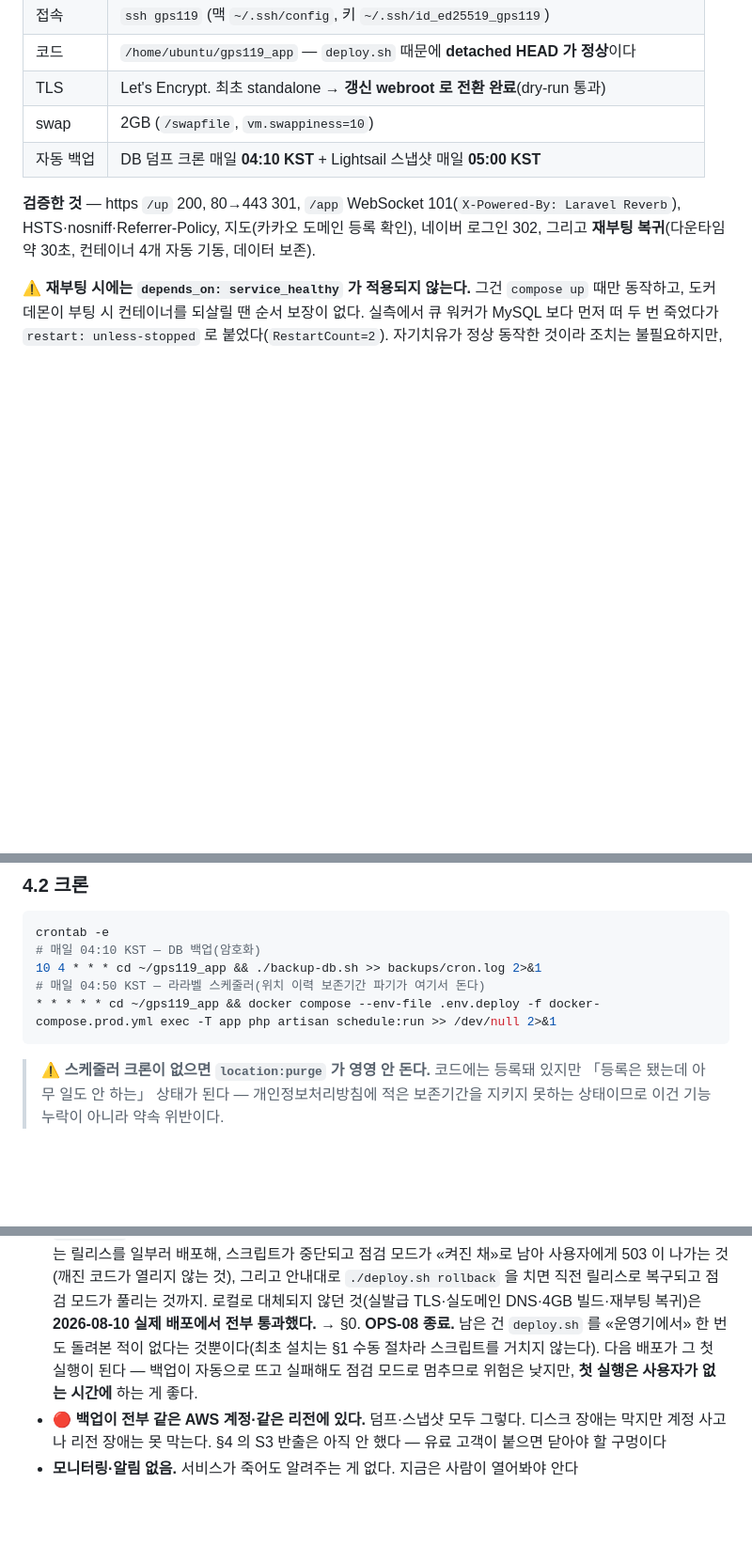
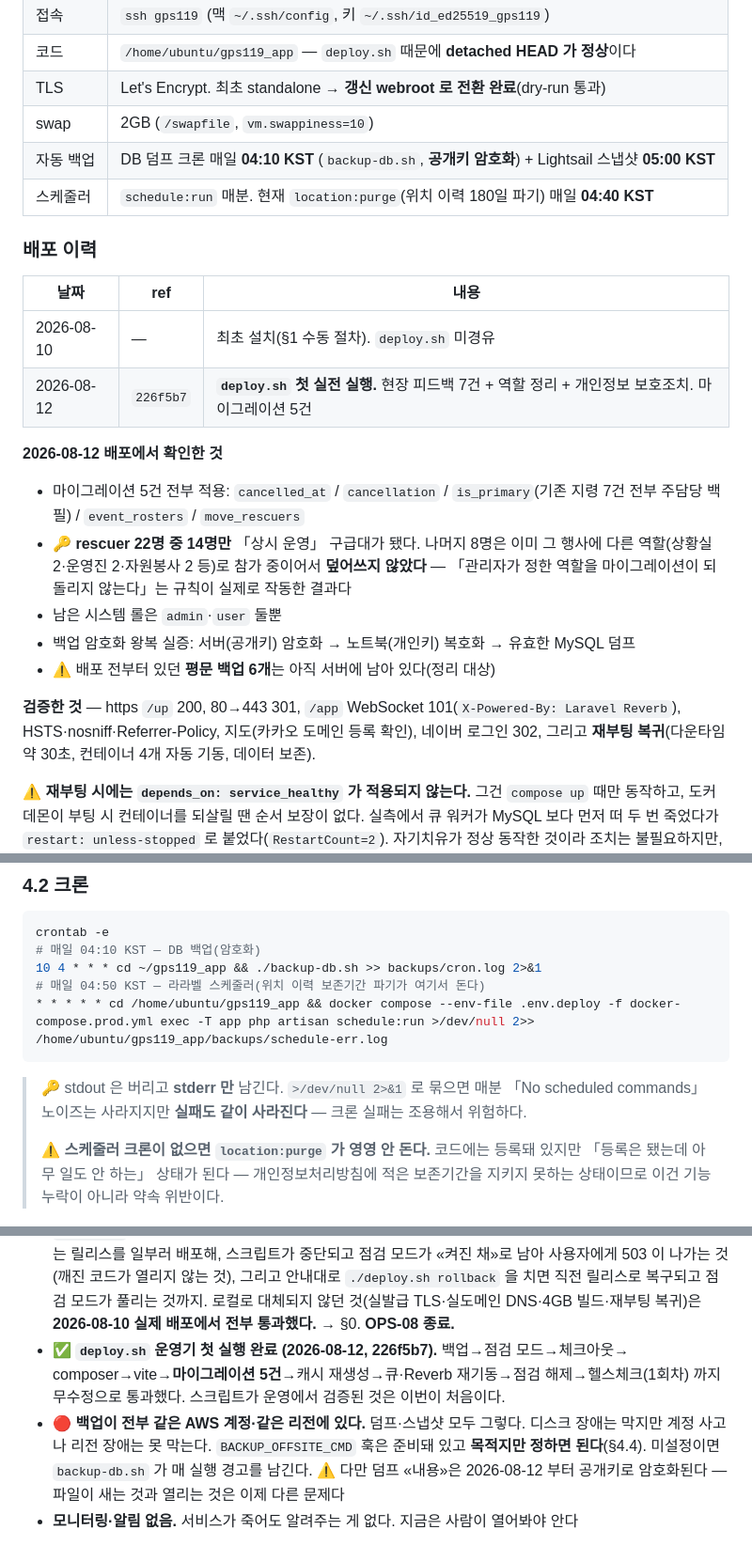
Before and after one commit to jisung87kr/gps119_app, a Markdown page: DEPLOY.md, 3 parts joined by grey strips. Shown at 94% size. Drawn GitHub-style; blank space fills up the shorter version.

Commit message:
docs: 2026-08-12 운영 배포 결과를 런북에 반영
문서를 배포 «전»에 써서 네 곳이 사실과 어긋나 있었다. 운영 문서가 틀리면 다음 사람이
그걸 믿고 움직이므로 맞춘다.

- §0 인벤토리: 백업이 공개키 암호화로 바뀌었고 스케줄러 크론이 생겼다
- §4.2 크론 라인: 실제 등록한 형태로 교체. `>/dev/null 2>&1` 로 묶으면 매분 노이즈는
  사라지지만 «실패도 같이 사라진다» — stderr 만 로그로 남긴다
- 「deploy.sh 를 운영기에서 한 번도 안 돌려봤다」 → 2026-08-12 첫 실행 통과로 갱신
- 오프사이트 미완은 그대로지만, 덤프 내용이 암호화되면서 「파일이 새는 것」과
  「열리는 것」이 다른 문제가 됐다는 점을 덧붙임

배포 이력 표를 §0 에 추가했다. rescuer 22명 중 14명만 이관되고 8명은 기존 역할이
유지된 것(마이그레이션의 덮어쓰기 방지 규칙이 실제로 작동)도 기록했다.

Co-Authored-By: Claude Opus 5 (1M context) <noreply@anthropic.com>

````diff
--- a/DEPLOY.md
+++ b/DEPLOY.md
@@ -16,7 +16,24 @@
 | 코드 | `/home/ubuntu/gps119_app` — `deploy.sh` 때문에 **detached HEAD 가 정상**이다 |
 | TLS | Let's Encrypt. 최초 standalone → **갱신 webroot 로 전환 완료**(dry-run 통과) |
 | swap | 2GB (`/swapfile`, `vm.swappiness=10`) |
-| 자동 백업 | DB 덤프 크론 매일 **04:10 KST** + Lightsail 스냅샷 매일 **05:00 KST** |
+| 자동 백업 | DB 덤프 크론 매일 **04:10 KST** (`backup-db.sh`, **공개키 암호화**) + Lightsail 스냅샷 **05:00 KST** |
+| 스케줄러 | `schedule:run` 매분. 현재 `location:purge`(위치 이력 180일 파기) 매일 **04:40 KST** |
+
+### 배포 이력
+
+| 날짜 | ref | 내용 |
+|---|---|---|
+| 2026-08-10 | — | 최초 설치(§1 수동 절차). `deploy.sh` 미경유 |
+| 2026-08-12 | `226f5b7` | **`deploy.sh` 첫 실전 실행.** 현장 피드백 7건 + 역할 정리 + 개인정보 보호조치. 마이그레이션 5건 |
+
+**2026-08-12 배포에서 확인한 것**
+- 마이그레이션 5건 전부 적용: `cancelled_at` / `cancellation` / `is_primary`(기존 지령 7건 전부 주담당 백필) / `event_rosters` / `move_rescuers`
+- 🔑 **rescuer 22명 중 14명만** 「상시 운영」 구급대가 됐다. 나머지 8명은 이미 그 행사에
+  다른 역할(상황실 2·운영진 2·자원봉사 2 등)로 참가 중이어서 **덮어쓰지 않았다** —
+  「관리자가 정한 역할을 마이그레이션이 되돌리지 않는다」는 규칙이 실제로 작동한 결과다
+- 남은 시스템 롤은 `admin`·`user` 둘뿐
+- 백업 암호화 왕복 실증: 서버(공개키) 암호화 → 노트북(개인키) 복호화 → 유효한 MySQL 덤프
+- ⚠️ 배포 전부터 있던 **평문 백업 6개**는 아직 서버에 남아 있다(정리 대상)
 
 **검증한 것** — https `/up` 200, 80→443 301, `/app` WebSocket 101(`X-Powered-By: Laravel Reverb`),
 HSTS·nosniff·Referrer-Policy, 지도(카카오 도메인 등록 확인), 네이버 로그인 302,
@@ -251,9 +268,12 @@ crontab -e
 # 매일 04:10 KST — DB 백업(암호화)
 10 4 * * * cd ~/gps119_app && ./backup-db.sh >> backups/cron.log 2>&1
 # 매일 04:50 KST — 라라벨 스케줄러(위치 이력 보존기간 파기가 여기서 돈다)
-* * * * * cd ~/gps119_app && docker compose --env-file .env.deploy -f docker-compose.prod.yml exec -T app php artisan schedule:run >> /dev/null 2>&1
+* * * * * cd /home/ubuntu/gps119_app && docker compose --env-file .env.deploy -f docker-compose.prod.yml exec -T app php artisan schedule:run >/dev/null 2>> /home/ubuntu/gps119_app/backups/schedule-err.log
 ```
 
+> 🔑 stdout 은 버리고 **stderr 만** 남긴다. `>/dev/null 2>&1` 로 묶으면 매분 「No scheduled
+> commands」 노이즈는 사라지지만 **실패도 같이 사라진다** — 크론 실패는 조용해서 위험하다.
+>
 > ⚠️ **스케줄러 크론이 없으면 `location:purge` 가 영영 안 돈다.** 코드에는 등록돼 있지만
 > 「등록은 됐는데 아무 일도 안 하는」 상태가 된다 — 개인정보처리방침에 적은 보존기간을
 > 지키지 못하는 상태이므로 이건 기능 누락이 아니라 약속 위반이다.
@@ -321,11 +341,13 @@ echo 'BACKUP_OFFSITE_CMD=aws s3 cp "$1" s3://gps119-backup/' >> ~/gps119_app/.en
   점검 모드가 «켜진 채»로 남아 사용자에게 503 이 나가는 것(깨진 코드가 열리지 않는 것),
   그리고 안내대로 `./deploy.sh rollback` 을 치면 직전 릴리스로 복구되고 점검 모드가 풀리는 것까지.
   로컬로 대체되지 않던 것(실발급 TLS·실도메인 DNS·4GB 빌드·재부팅 복귀)은 **2026-08-10 실제
-  배포에서 전부 통과했다.** → §0. **OPS-08 종료.** 남은 건 `deploy.sh` 를 «운영기에서» 한 번도
-  돌려본 적이 없다는 것뿐이다(최초 설치는 §1 수동 절차라 스크립트를 거치지 않는다).
-  다음 배포가 그 첫 실행이 된다 — 백업이 자동으로 뜨고 실패해도 점검 모드로 멈추므로 위험은
-  낮지만, **첫 실행은 사용자가 없는 시간에** 하는 게 좋다.
+  배포에서 전부 통과했다.** → §0. **OPS-08 종료.**
+- ✅ **`deploy.sh` 운영기 첫 실행 완료 (2026-08-12, 226f5b7).** 백업→점검 모드→체크아웃→
+  composer→vite→**마이그레이션 5건**→캐시 재생성→큐·Reverb 재기동→점검 해제→헬스체크(1회차)
+  까지 무수정으로 통과했다. 스크립트가 운영에서 검증된 것은 이번이 처음이다.
 - 🔴 **백업이 전부 같은 AWS 계정·같은 리전에 있다.** 덤프·스냅샷 모두 그렇다. 디스크 장애는
-  막지만 계정 사고나 리전 장애는 못 막는다. §4 의 S3 반출은 아직 안 했다 — 유료 고객이
-  붙으면 닫아야 할 구멍이다
+  막지만 계정 사고나 리전 장애는 못 막는다. `BACKUP_OFFSITE_CMD` 훅은 준비돼 있고 **목적지만
+  정하면 된다**(§4.4). 미설정이면 `backup-db.sh` 가 매 실행 경고를 남긴다.
+  ⚠️ 다만 덤프 «내용»은 2026-08-12 부터 공개키로 암호화된다 — 파일이 새는 것과 열리는 것은
+  이제 다른 문제다
 - **모니터링·알림 없음.** 서비스가 죽어도 알려주는 게 없다. 지금은 사람이 열어봐야 안다
````
Also changed, not shown: CLAUDE.md (+1 -1 lines).
